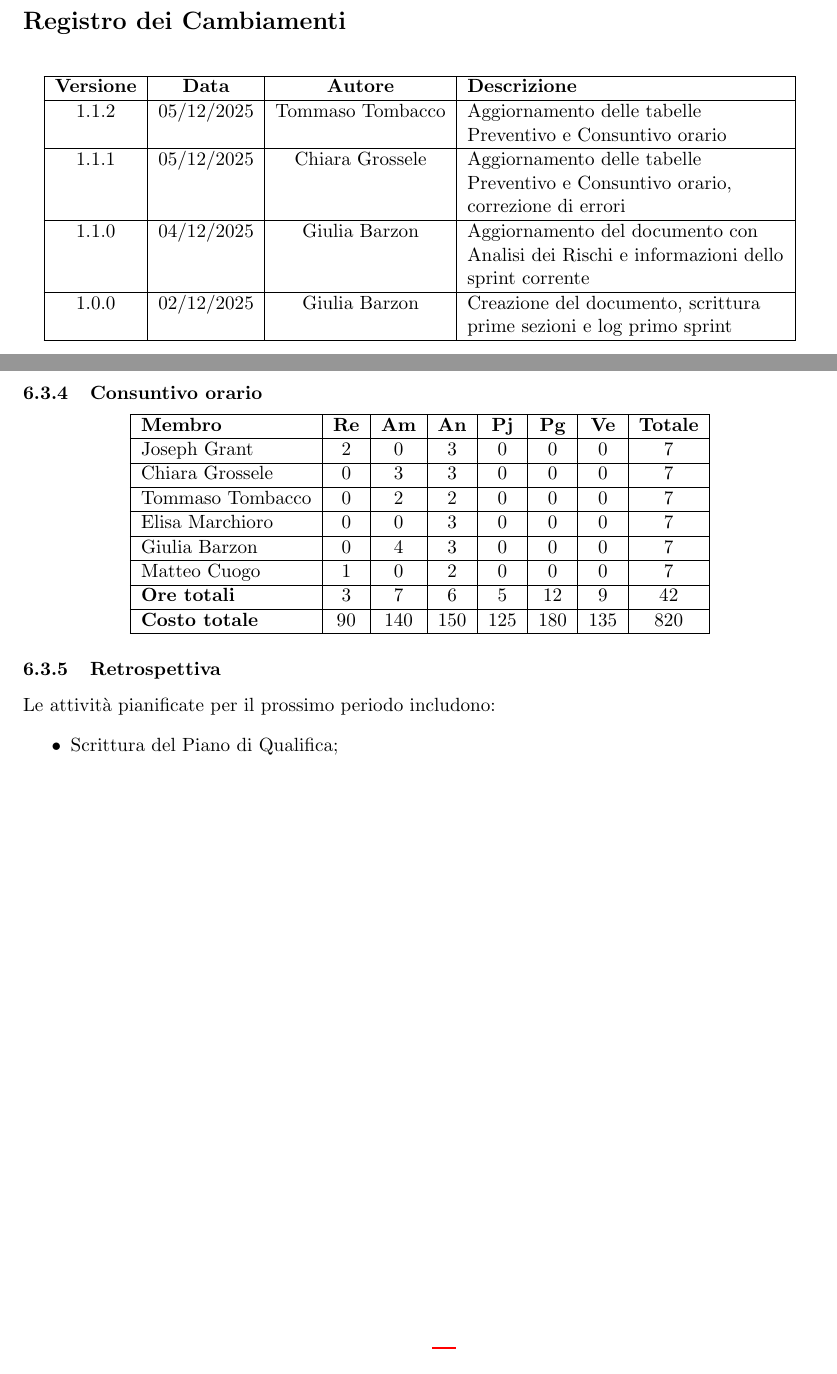
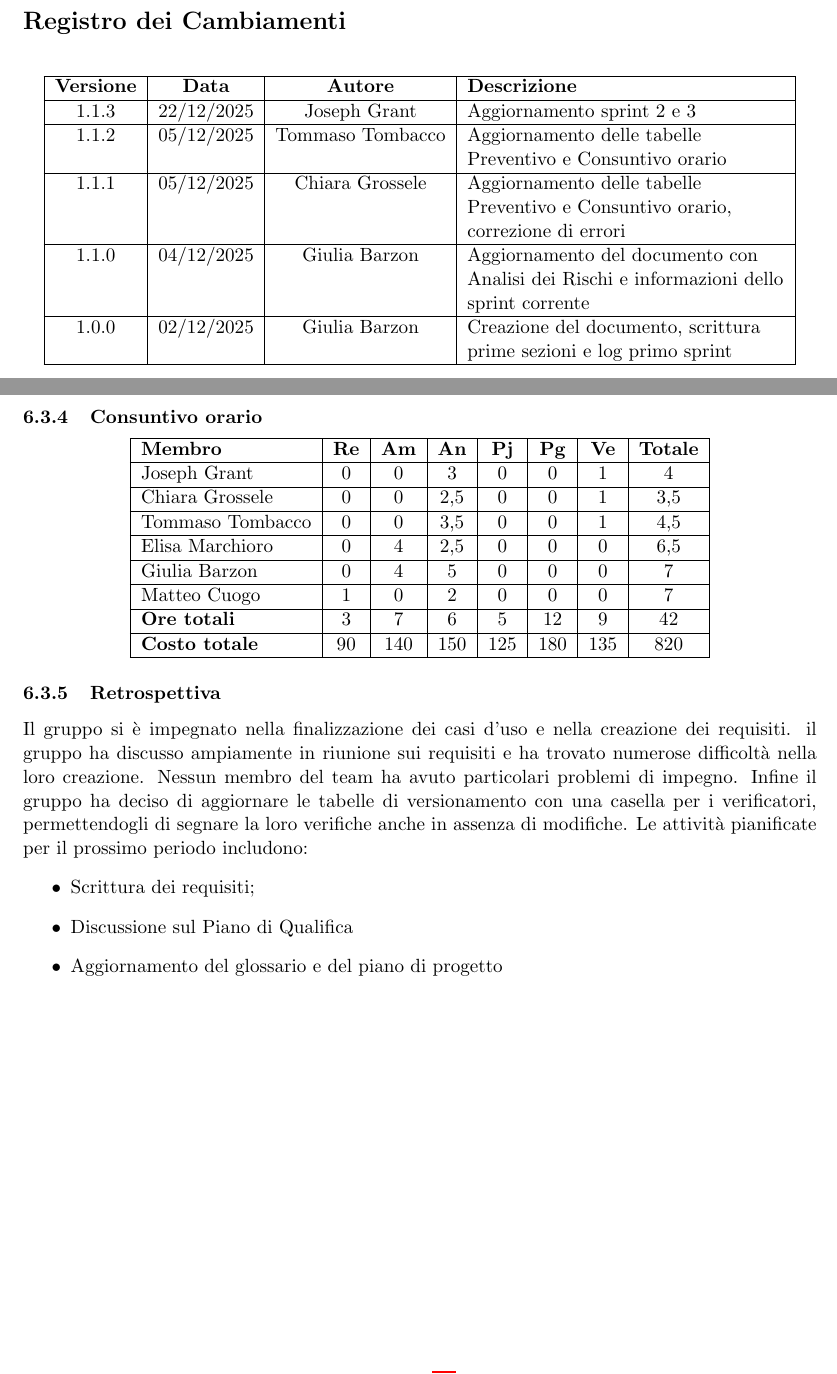
Before and after one commit to ByteMe25/ByteMe, a LaTeX document (src/2_RTB/Piano_di_Progetto_v1.1.2.tex): two parts of pages 2 and 17 of 20, joined at a grey line, cut so that both start at the same text. Compiled offline with pdfLaTeX.

Commit message:
Aggiornato Piano di Progetto

```diff
--- a/src/2_RTB/Piano_di_Progetto_v1.1.2.tex
+++ b/src/2_RTB/Piano_di_Progetto_v1.1.2.tex
@@ -95,6 +95,8 @@
     \begin{tabular}{|c|c|c|>{\raggedright\arraybackslash}p{0.4\textwidth}|}
         \hline
         \textbf{Versione} & \textbf{Data} & \textbf{Autore} & \textbf{Descrizione} \\
+        \hline
+        1.1.3 & 22/12/2025 & Joseph Grant & Aggiornamento sprint 2 e 3\\
         \hline
         1.1.2 & 05/12/2025 & Tommaso Tombacco & Aggiornamento delle tabelle Preventivo e Consuntivo orario\\
         \hline
@@ -792,15 +794,15 @@ Durante questo sprint il gruppo ha svolto le seguenti attività:
         \hline
         \textbf{Membro} & \textbf{Re} & \textbf{Am} & \textbf{An} & \textbf{Pj} & \textbf{Pg} & \textbf{Ve} & \textbf{Totale} \\
         \hline
-        Joseph Grant & 2 & 0 & 3 & 0 & 0 & 0 & 7 \\
+        Joseph Grant & 0 & 0 & 3 & 0 & 0 & 1 & 4 \\
         \hline
-        Chiara Grossele & 0 & 3 & 3 & 0 & 0 & 0 & 7 \\
+        Chiara Grossele & 0 & 0 & 2,5 & 0 & 0 & 1 & 3,5 \\
         \hline
-        Tommaso Tombacco & 0 & 2 & 2 & 0 & 0 & 0 & 7 \\
+        Tommaso Tombacco & 0 & 0 & 3,5 & 0 & 0 & 1 & 4,5 \\
         \hline
-        Elisa Marchioro & 0 & 0 & 3 & 0 & 0 & 0 & 7 \\
+        Elisa Marchioro & 0 & 4 & 2,5 & 0 & 0 & 0 & 6,5 \\
         \hline
-        Giulia Barzon & 0 & 4 & 3 & 0 & 0 & 0 & 7 \\
+        Giulia Barzon & 0 & 4 & 5 & 0 & 0 & 0 & 7 \\
         \hline
         Matteo Cuogo & 1 & 0 & 2 & 0 & 0 & 0 & 7 \\
         \hline
@@ -812,9 +814,12 @@ Durante questo sprint il gruppo ha svolto le seguenti attività:
 \end{center}
 
 \subsubsection{Retrospettiva}
+Il gruppo si è impegnato nella finalizzazione dei casi d'uso e nella creazione dei requisiti. il gruppo ha discusso ampiamente in riunione sui requisiti e ha trovato numerose difficoltà nella loro creazione. Nessun membro del team ha avuto particolari problemi di impegno. Infine il gruppo ha deciso di aggiornare le tabelle di versionamento con una casella per i verificatori, permettendogli di segnare la loro verifiche anche in assenza di modifiche.
 Le attività pianificate per il prossimo periodo includono:
 \begin{itemize}
-    \item Scrittura del Piano di Qualifica;
+    \item Scrittura dei requisiti;
+    \item Discussione sul Piano di Qualifica
+    \item Aggiornamento del glossario e del piano di progetto
 \end{itemize}
 
 \newpage
```
Also changed, not shown: src/2_RTB/Piano_di_Progetto_v1.1.2.tex (18 more changed lines).
